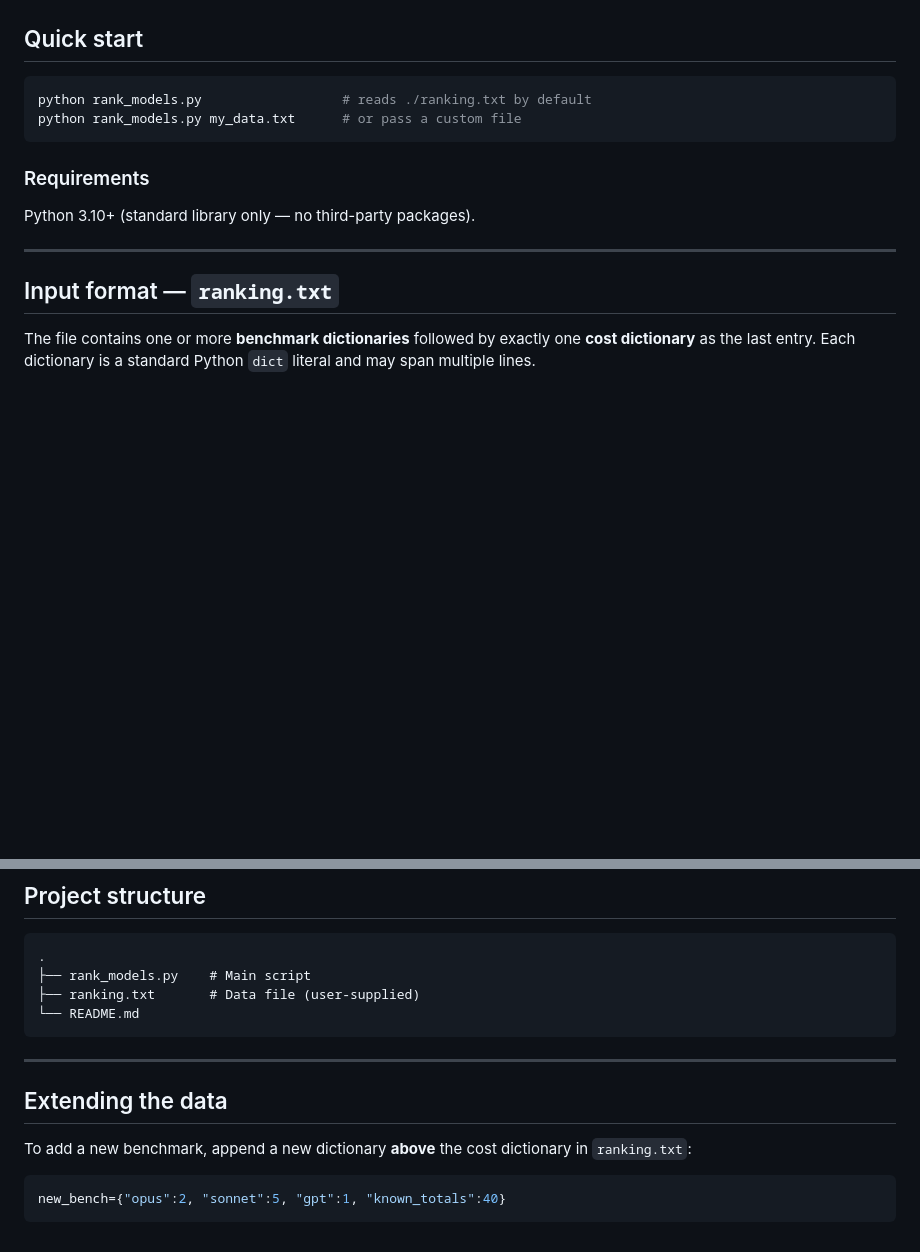
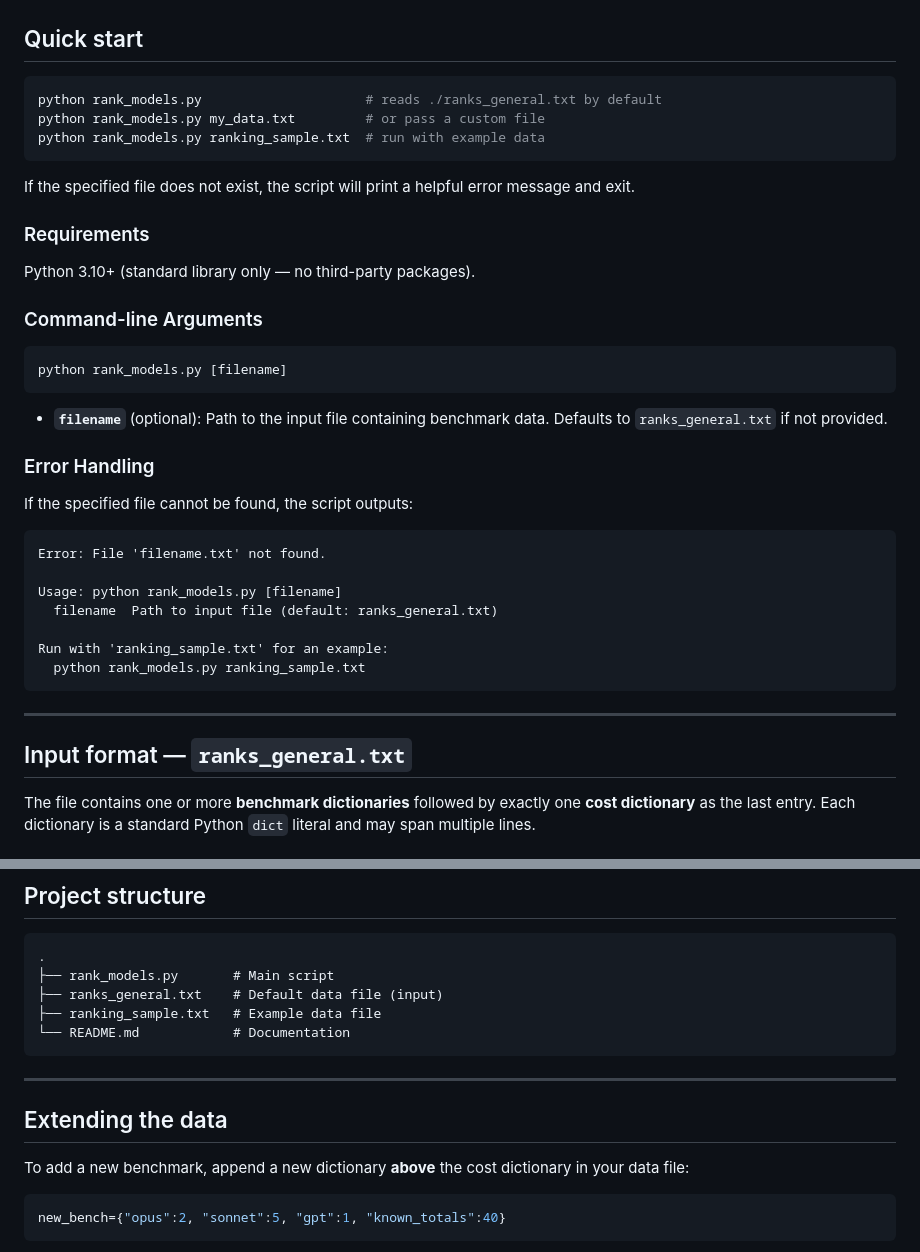
Before and after one commit to rsnemmen/rank-clippies, a Markdown page: README.md, 2 parts joined by grey strips. Rendered like a GitHub page; blank space fills up the shorter version.

Commit message:
improved README

````diff
--- a/README.md
+++ b/README.md
@@ -13,17 +13,42 @@ Raw ranks from different benchmarks are not directly comparable. A rank of 10 on
 ## Quick start
 
 ```bash
-python rank_models.py                  # reads ./ranking.txt by default
-python rank_models.py my_data.txt      # or pass a custom file
+python rank_models.py                     # reads ./ranks_general.txt by default
+python rank_models.py my_data.txt         # or pass a custom file
+python rank_models.py ranking_sample.txt  # run with example data
 ```
+
+If the specified file does not exist, the script will print a helpful error message and exit.
 
 ### Requirements
 
 Python 3.10+ (standard library only — no third-party packages).
 
+### Command-line Arguments
+
+```
+python rank_models.py [filename]
+```
+
+- **`filename`** (optional): Path to the input file containing benchmark data. Defaults to `ranks_general.txt` if not provided.
+
+### Error Handling
+
+If the specified file cannot be found, the script outputs:
+
+```
+Error: File 'filename.txt' not found.
+
+Usage: python rank_models.py [filename]
+  filename  Path to input file (default: ranks_general.txt)
+
+Run with 'ranking_sample.txt' for an example:
+  python rank_models.py ranking_sample.txt
+```
+
 ---
 
-## Input format — `ranking.txt`
+## Input format — `ranks_general.txt`
 
 The file contains one or more **benchmark dictionaries** followed by exactly one **cost dictionary** as the last entry. Each dictionary is a standard Python `dict` literal and may span multiple lines.
 
@@ -119,16 +144,17 @@ A sorted ASCII table (best model first):
 
 ```
 .
-├── rank_models.py    # Main script
-├── ranking.txt       # Data file (user-supplied)
-└── README.md
+├── rank_models.py       # Main script
+├── ranks_general.txt    # Default data file (input)
+├── ranking_sample.txt   # Example data file
+└── README.md            # Documentation
 ```
 
 ---
 
 ## Extending the data
 
-To add a new benchmark, append a new dictionary **above** the cost dictionary in `ranking.txt`:
+To add a new benchmark, append a new dictionary **above** the cost dictionary in your data file:
 
 ```python
 new_bench={"opus":2, "sonnet":5, "gpt":1, "known_totals":40}
````
